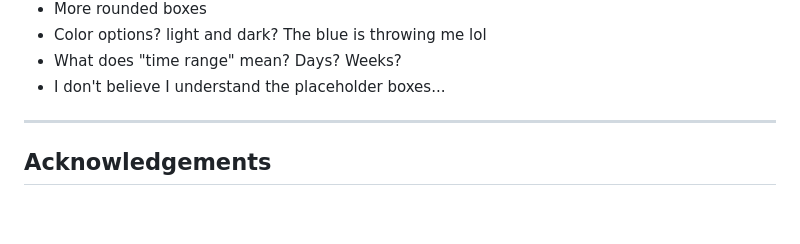
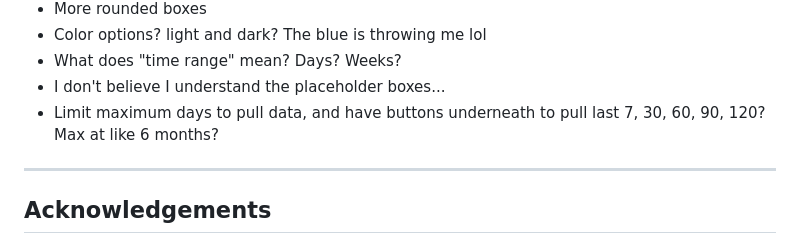
Before and after one commit to jma1ice/newsletterr, a Markdown page: readme.md, the part around the change. Drawn GitHub-style; blank space fills up the shorter version.

Commit message:
update todo

```diff
--- a/readme.md
+++ b/readme.md
@@ -132,6 +132,7 @@ Released under the **MIT License** – see [LICENSE](LICENSE) for details.
 * Color options? light and dark? The blue is throwing me lol
 * What does "time range" mean? Days? Weeks?
 * I don't believe I understand the placeholder boxes...
+* Limit maximum days to pull data, and have buttons underneath to pull last 7, 30, 60, 90, 120? Max at like 6 months?
 
 
 ---
```
